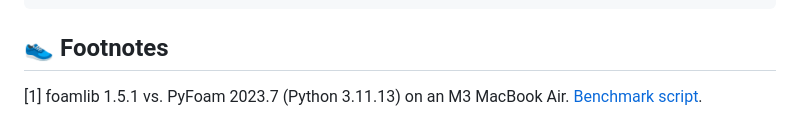
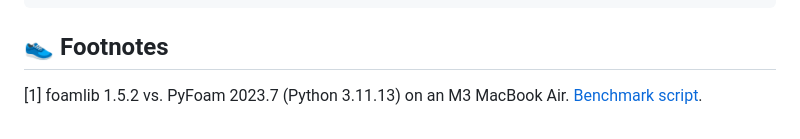
Before and after one commit to gerlero/foamlib, a Markdown page: README.md, the part around the change. Rendered like a GitHub page; folded sections open.

Commit message:
Update benchmark results

```diff
--- a/README.md
+++ b/README.md
@@ -276,4 +276,4 @@ If you use **foamlib** in your research, please remember to cite our paper:
 
 ## 👟 Footnotes
 
-<a id="benchmark">[1]</a> foamlib 1.5.1 vs. PyFoam 2023.7 (Python 3.11.13) on an M3 MacBook Air. [Benchmark script](https://github.com/gerlero/foamlib/blob/main/benchmark/benchmark.py).
+<a id="benchmark">[1]</a> foamlib 1.5.2 vs. PyFoam 2023.7 (Python 3.11.13) on an M3 MacBook Air. [Benchmark script](https://github.com/gerlero/foamlib/blob/main/benchmark/benchmark.py).
```
Also changed, not shown: benchmark/benchmark.png.
